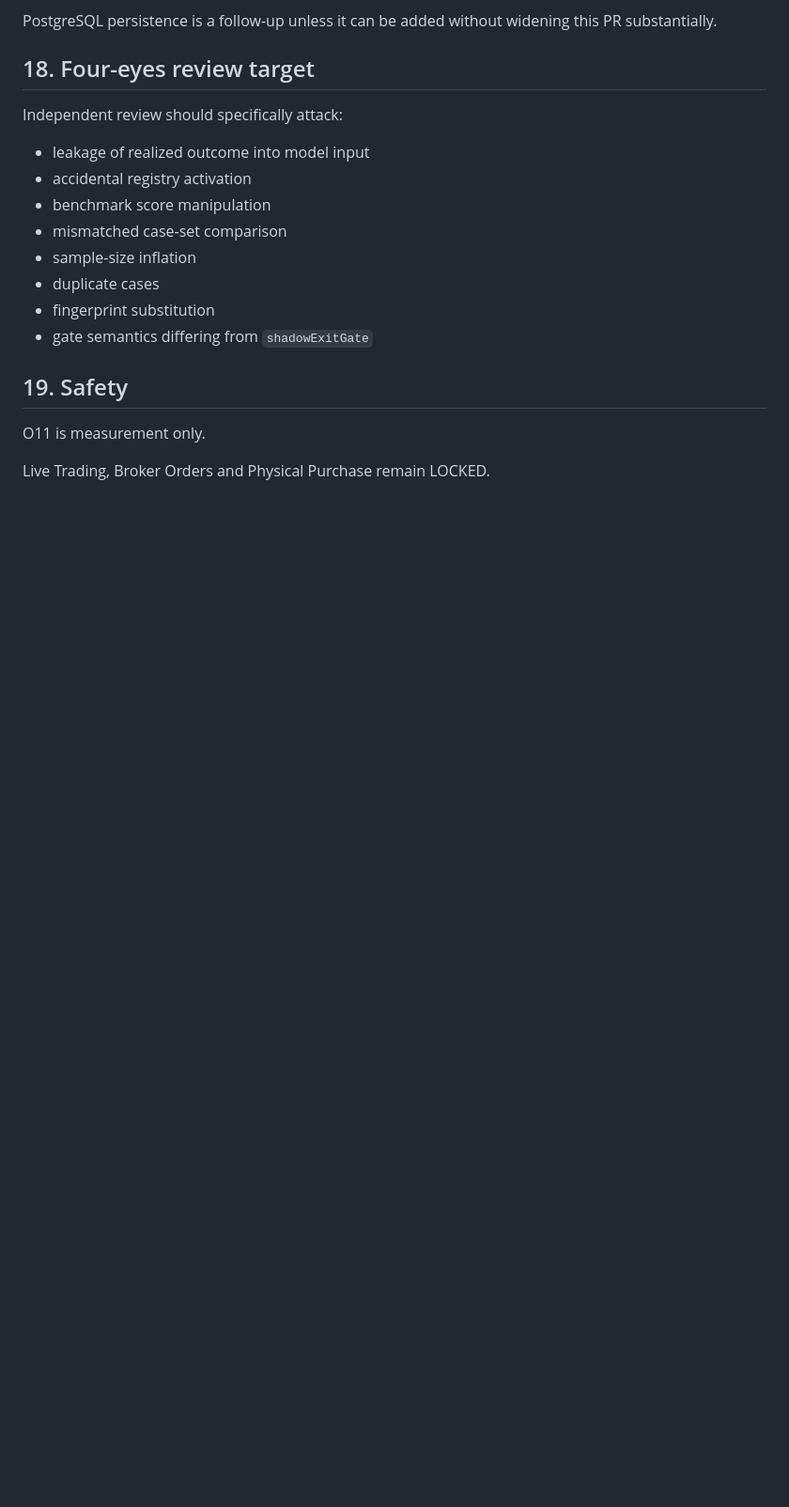
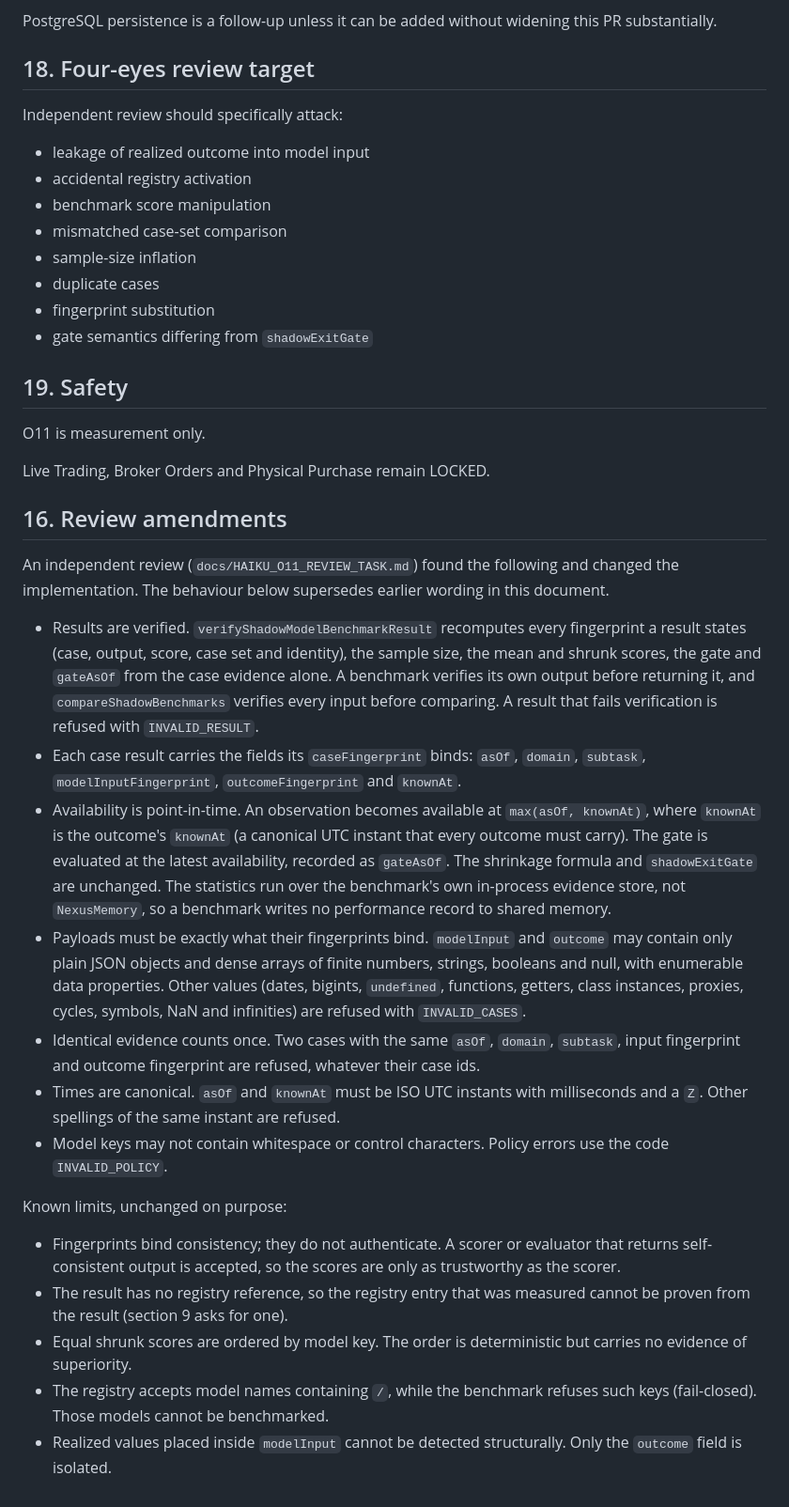
Before and after one commit to vorburgerlucp-svg/Trading, a Markdown page: docs/O11_SHADOW_MODEL_BENCHMARK_V1.md, the part around the change. Shown at 94% size. GitHub-like rendering; blank space fills up the shorter version.

Commit message:
O11 review: document the review amendments and the known limits
Section 16 states the behaviour the review fixes established (verified results, point-in-time availability and gateAsOf, strict payloads, identical
evidence counted once, canonical times, key and policy codes), and lists the limits that were deliberately left in place: fingerprints bind consistency
rather than authenticity, the result carries no registry reference, ties are ordered by key, the registry accepts '/' in model names that the benchmark
refuses, and realized values placed in modelInput are not detectable structurally.

Co-Authored-By: Claude Haiku 5.5 <noreply@anthropic.com>

```diff
--- a/docs/O11_SHADOW_MODEL_BENCHMARK_V1.md
+++ b/docs/O11_SHADOW_MODEL_BENCHMARK_V1.md
@@ -278,3 +278,23 @@ Independent review should specifically attack:
 O11 is measurement only.
 
 Live Trading, Broker Orders and Physical Purchase remain LOCKED.
+
+## 16. Review amendments
+
+An independent review (`docs/HAIKU_O11_REVIEW_TASK.md`) found the following and changed the implementation. The behaviour below supersedes earlier wording in this document.
+
+- Results are verified. `verifyShadowModelBenchmarkResult` recomputes every fingerprint a result states (case, output, score, case set and identity), the sample size, the mean and shrunk scores, the gate and `gateAsOf` from the case evidence alone. A benchmark verifies its own output before returning it, and `compareShadowBenchmarks` verifies every input before comparing. A result that fails verification is refused with `INVALID_RESULT`.
+- Each case result carries the fields its `caseFingerprint` binds: `asOf`, `domain`, `subtask`, `modelInputFingerprint`, `outcomeFingerprint` and `knownAt`.
+- Availability is point-in-time. An observation becomes available at `max(asOf, knownAt)`, where `knownAt` is the outcome's `knownAt` (a canonical UTC instant that every outcome must carry). The gate is evaluated at the latest availability, recorded as `gateAsOf`. The shrinkage formula and `shadowExitGate` are unchanged. The statistics run over the benchmark's own in-process evidence store, not `NexusMemory`, so a benchmark writes no performance record to shared memory.
+- Payloads must be exactly what their fingerprints bind. `modelInput` and `outcome` may contain only plain JSON objects and dense arrays of finite numbers, strings, booleans and null, with enumerable data properties. Other values (dates, bigints, `undefined`, functions, getters, class instances, proxies, cycles, symbols, NaN and infinities) are refused with `INVALID_CASES`.
+- Identical evidence counts once. Two cases with the same `asOf`, `domain`, `subtask`, input fingerprint and outcome fingerprint are refused, whatever their case ids.
+- Times are canonical. `asOf` and `knownAt` must be ISO UTC instants with milliseconds and a `Z`. Other spellings of the same instant are refused.
+- Model keys may not contain whitespace or control characters. Policy errors use the code `INVALID_POLICY`.
+
+Known limits, unchanged on purpose:
+
+- Fingerprints bind consistency; they do not authenticate. A scorer or evaluator that returns self-consistent output is accepted, so the scores are only as trustworthy as the scorer.
+- The result has no registry reference, so the registry entry that was measured cannot be proven from the result (section 9 asks for one).
+- Equal shrunk scores are ordered by model key. The order is deterministic but carries no evidence of superiority.
+- The registry accepts model names containing `/`, while the benchmark refuses such keys (fail-closed). Those models cannot be benchmarked.
+- Realized values placed inside `modelInput` cannot be detected structurally. Only the `outcome` field is isolated.
```
